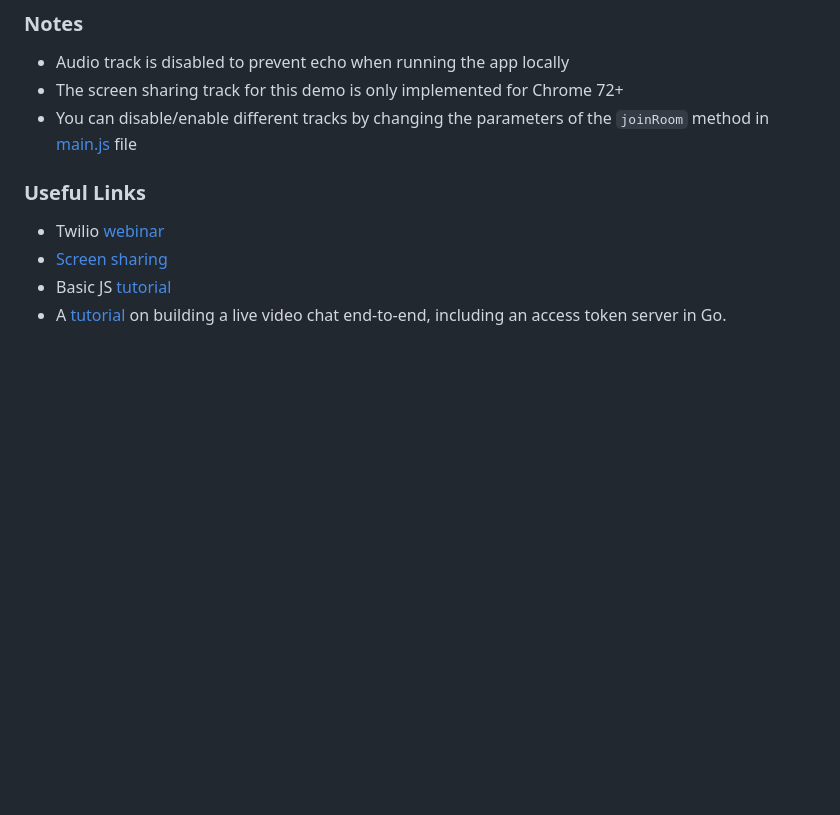
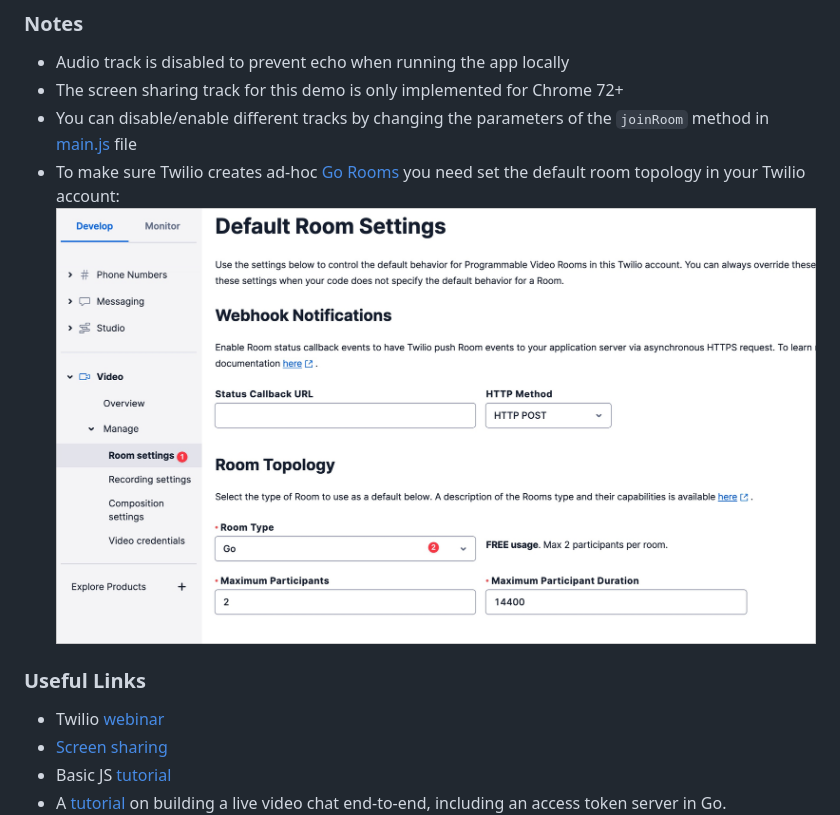
Before and after one commit to xitonix/huddle, a Markdown page: README.md, the part around the change. Drawn GitHub-style; pictures changed too: media/room.jpg (added); blank space fills up the shorter version.

Commit message:
Add room topology instructions to Readme

```diff
--- a/README.md
+++ b/README.md
@@ -20,7 +20,8 @@ Open your browser and navigate to http://localhost:3001. To add the second parti
 - Audio track is disabled to prevent echo when running the app locally
 - The screen sharing track for this demo is only implemented for Chrome 72+
 - You can disable/enable different tracks by changing the parameters of the `joinRoom` method in [main.js](./public/main.js) file
-
+- To make sure Twilio creates ad-hoc [Go Rooms](https://www.twilio.com/docs/video/tutorials/understanding-video-rooms#comparing-room-types) you need set the default room topology in your Twilio account:
+![Room Topology](media/room.jpg)
 
 ### Useful Links
 
```
